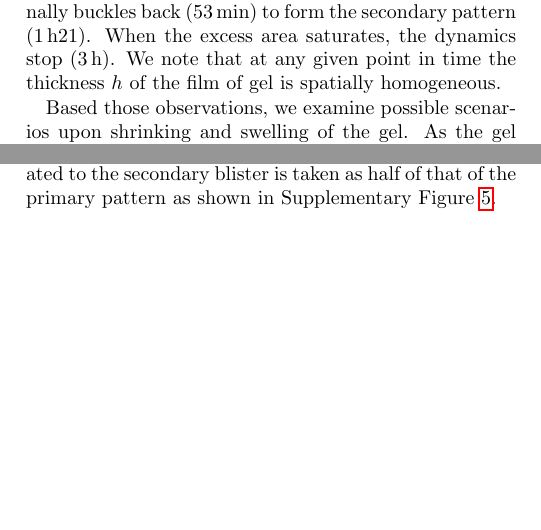
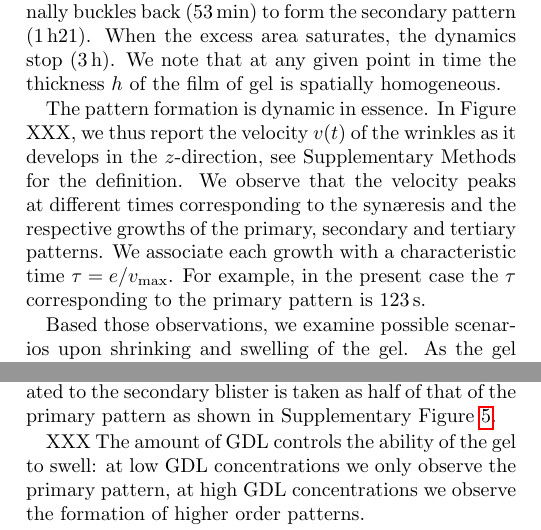
Before and after one commit to MathieuLeocmach/Yaourt, a LaTeX paper (fig_plis/article_SI.tex): two parts of the columns of pages 2 and 5 of 13, joined at a grey line, cut so that both start at the same text, the shorter picture padded with empty space. Compiled offline with pdfLaTeX.

Commit message:
Measure de tau lors de la description de la dynamique

```diff
--- a/fig_plis/article_SI.tex
+++ b/fig_plis/article_SI.tex
@@ -73,9 +73,9 @@ The dynamics of the pattern formation is followed by light transmission microsco
 
 3D confocal microscopy, as shown in Figure~\ref{fig:dynamics}c and Supplementary Video~\ref{vid:reconstructed}, reveals that those patterns are actually wrinkles of a gel film. Figure~\ref{fig:sideview}a shows successive side views of the same confocal measurements as in  Figure~\ref{fig:dynamics}c see also Supplementary Videos~\ref{vid:cutDarcy} and \ref{vid:cutPoiseuille}. Initially the dispersion is homogeneous and fills the entire slit. The black margins in Figure~\ref{fig:sideview}a correspond to the glass walls. Around \SI{23}{\minute}, the gel forms and simultaneously becomes thinner and more concentrated --the fluorescence signal which is proportional to the casein concentration is brighter compared to the initial situation. This effect is the fingerprint of syn\ae{}resis: as gelation proceeds, the solvent is expelled on both the upper and lower sides.
 
-Extracting the top and bottom surface of the gel phase allows for quantitative measurements of the relative volume, Figure~\ref{fig:sideview}c, and excess surface area of the gel film, Figure~\ref{fig:sideview}d, see Supplementary Methods. The evolution of the gel volume is surprisingly non-monotonous. After reaching a minimum around 35\% of its initial value at \SI{23}{\minute}, the volume increases. Shortly after, at \SI{36}{\minute}, the planar film destabilises and starts to wrinkle in the $z$-direction creating excess area. This confirms that the instability leading to the primary pattern is due to swelling. Around \SI{38}{\minute}, the amplitude of the wrinkles reaches the thickness of the slit. As swelling continues, the gel flattens on both top and bottom walls (\SI{44}{\minute}) and finally buckles back (\SI{53}{\minute}) to form the secondary pattern (\SI{1}{\hour}21). When the excess area saturates, the dynamics stop (\SI{3}{\hour}). We note that at any given point in time the thickness $h$ of the film of gel is spatially homogeneous. %The amount of GDL controls the ability of the gel to swell: at low GDL concentrations we only observe the primary pattern, at high GDL concentrations we observe the formation of higher order patterns.
+Extracting the top and bottom surface of the gel phase allows for quantitative measurements of the relative volume, Figure~\ref{fig:sideview}b, and excess surface area of the gel film, Figure~\ref{fig:sideview}c, see Supplementary Methods. The evolution of the gel volume is surprisingly non-monotonous. After reaching a minimum around 35\% of its initial value at \SI{23}{\minute}, the volume increases. Shortly after, at \SI{36}{\minute}, the planar film destabilises and starts to wrinkle in the $z$-direction creating excess area. This confirms that the instability leading to the primary pattern is due to swelling. Around \SI{38}{\minute}, the amplitude of the wrinkles reaches the thickness of the slit. As swelling continues, the gel flattens on both top and bottom walls (\SI{44}{\minute}) and finally buckles back (\SI{53}{\minute}) to form the secondary pattern (\SI{1}{\hour}21). When the excess area saturates, the dynamics stop (\SI{3}{\hour}). We note that at any given point in time the thickness $h$ of the film of gel is spatially homogeneous.
 
-%Note that adhesion to side walls is necessary to prevent total syn\ae{}resis and thus allows subsequent planar stresses to develop while swelling: the only situation where we observe wrinkling is when the adhesion on both top and bottom wall is turned off.
+The pattern formation is dynamic in essence. In Figure XXX, we thus report the velocity $v(t)$ of the wrinkles as it develops in the $z$-direction, see Supplementary Methods for the definition. We observe that the velocity peaks at different times corresponding to the syn\ae{}resis and the respective growths of the primary, secondary and tertiary patterns. We associate each growth with a characteristic time $\tau = e/v_\text{max}$. For example, in the present case the $\tau$ corresponding to the primary pattern is $\SI{123}{\second}$.
 
 
 \begin{figure}
@@ -202,6 +202,8 @@ For a typical gel sheet, the buoyancy after syn\ae{}resis is estimated from the
 
 
 Darcy and Poiseuille models yield wavelengths that are of the same order in most of the cases under study. Thus only systematic measurements of the experimental $\lambda$ together with estimates for all the parameters involved in either model shall allow one to discriminate between them, see Supplementary Methods about such measurements. As summarised in Supplementary Table~\ref{tab:data} we systematically vary (i) the thickness of the cell, impacting $h$ and the maximal amplitude, (ii) the gel composition and thus both its stiffness and its permeability, (iii) the viscosity of the solvent by adding glycerol, which also impacts the gel stiffness, permeability and $\tau$. Finally, the only parameter that we have no control upon is the initial altitude $H$ of the gel before wrinkling that varies randomly. However we are able to obtain more data at small $H/H^*$ ratios by considering not only the primary patterns but also the secondary ones. Since the saturation of the primary pattern flattens the gel on the top and bottom walls, the secondary blisters always appear in a Darcy situation ($H\ll H^*$). Here the wavelength associated to the secondary blister is taken as half of that of the primary pattern as shown in Supplementary Figure~\ref{fig:generations}.
+
+XXX The amount of GDL controls the ability of the gel to swell: at low GDL concentrations we only observe the primary pattern, at high GDL concentrations we observe the formation of higher order patterns.
 
 Our results are displayed in Figure~\ref{fig:DarcyPoiseuille}. Although they provide the correct order of magnitude for $\lambda$, neither model alone is able to quantitatively reproduce the full data set. However considering only the points where $H<H^*$ (respectively $H>H^*$), the Darcy (resp. Poiseuille) model fits the data well albeit with a prefactor. Note that it would be easy to miss out on the failure of the Poiseuille model at small wavelengths by adding an unexplained offset (dashed line in Figure~\ref{fig:DarcyPoiseuille}b). Nonetheless, a complete model (derived in Supplementary Methods), summing up the influence of both Poiseuille and Darcy dissipation provides a much better agreement for the whole $H/H^*$ range.
 
```
